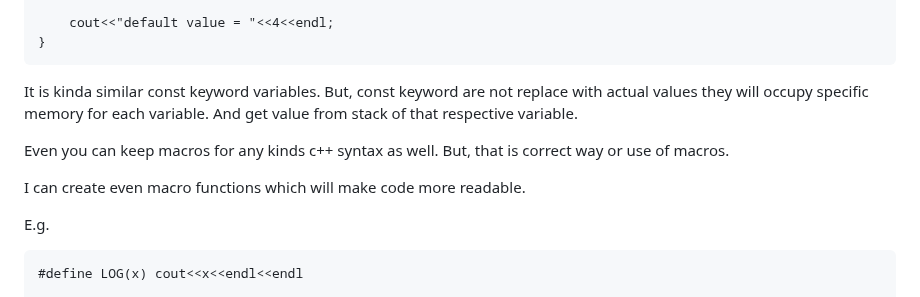
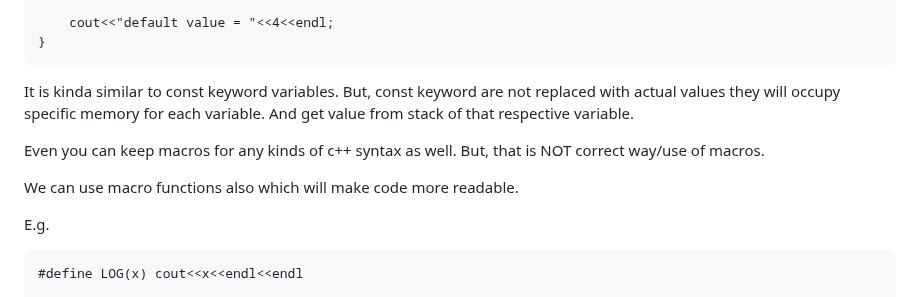
Before and after one commit to anupagrawal-dev/Cpp-Learning-Journey, a Markdown page: 1_Basics/Macros/Learnings.md, the part around the change. Rendered like a GitHub page.

Commit message:
Updated Learnings.md of Macros

````diff
--- a/1_Basics/Macros/Learnings.md
+++ b/1_Basics/Macros/Learnings.md
@@ -70,11 +70,11 @@ int main()
 }
 ```
 
-It is kinda similar const keyword variables. But, const keyword are not replace with actual values they will occupy specific memory for each variable. And get value from stack of that respective variable.
+It is kinda similar to const keyword variables. But, const keyword are not replaced with actual values they will occupy specific memory for each variable. And get value from stack of that respective variable.
 
-Even you can keep macros for any kinds c++ syntax as well. But, that is correct way or use of macros.
+Even you can keep macros for any kinds of c++ syntax as well. But, that is NOT correct way/use of macros.
 
-I can create even macro functions which will make code more readable.
+We can use macro functions also which will make code more readable.
 
 E.g.
 
````
